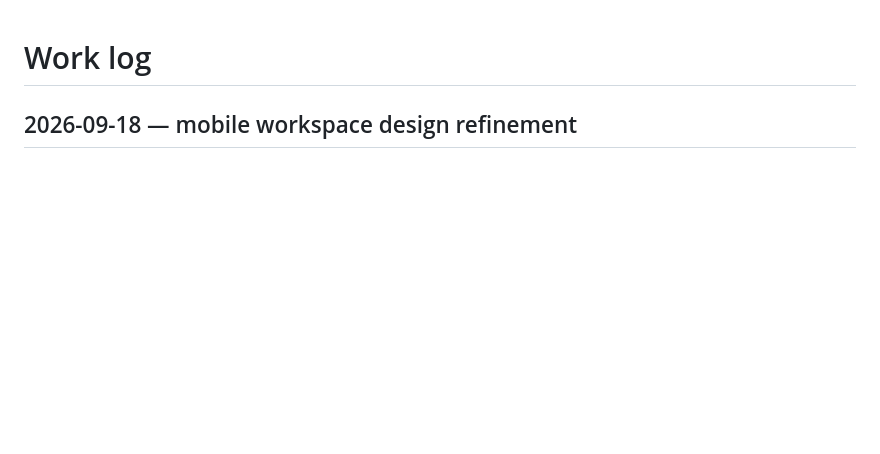
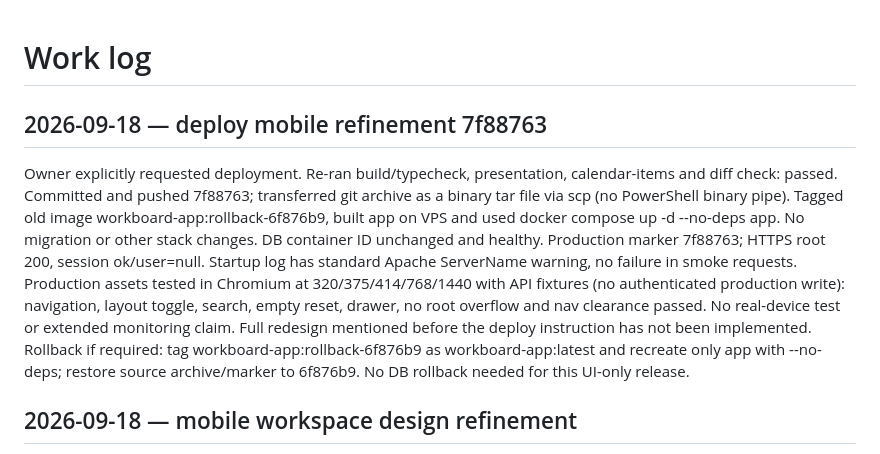
Before and after one commit to PonuoM/larksuite, a Markdown page: docs/WORKLOG.md, the part around the change. GitHub-like rendering; blank space fills up the shorter version.

Commit message:
docs: record mobile UI deployment verification

```diff
--- a/docs/WORKLOG.md
+++ b/docs/WORKLOG.md
@@ -1,4 +1,9 @@
 # Work log
+
+## 2026-09-18 — deploy mobile refinement 7f88763
+Owner explicitly requested deployment. Re-ran build/typecheck, presentation, calendar-items and diff check: passed. Committed and pushed 7f88763; transferred git archive as a binary tar file via scp (no PowerShell binary pipe). Tagged old image workboard-app:rollback-6f876b9, built app on VPS and used docker compose up -d --no-deps app. No migration or other stack changes. DB container ID unchanged and healthy. Production marker 7f88763; HTTPS root 200, session ok/user=null. Startup log has standard Apache ServerName warning, no failure in smoke requests.
+Production assets tested in Chromium at 320/375/414/768/1440 with API fixtures (no authenticated production write): navigation, layout toggle, search, empty reset, drawer, no root overflow and nav clearance passed. No real-device test or extended monitoring claim. Full redesign mentioned before the deploy instruction has not been implemented.
+Rollback if required: tag workboard-app:rollback-6f876b9 as workboard-app:latest and recreate only app with --no-deps; restore source archive/marker to 6f876b9. No DB rollback needed for this UI-only release.
 
 ## 2026-09-18 — mobile workspace design refinement
 
```
Also changed, not shown: TASKS.md (+1 -1 lines), docs/CONTINUATION.md (+3 -0 lines).
